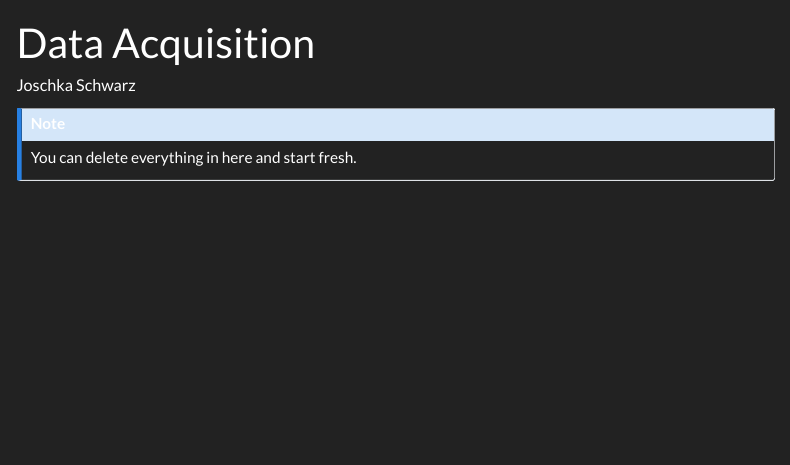
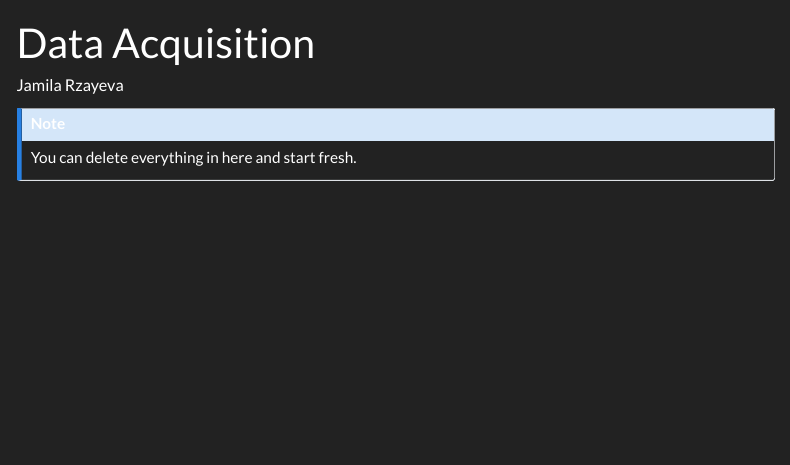
Before and after one commit to akalabama/ss23-bdsb-jamilarva, a Quarto document (content/01_journal/02_data_acquisition.qmd): the page in a window 1100 px wide, from its top. Rendered offline with R 4.5, knitr and Pandoc in place of Quarto, with nearby package versions; menus at the side of the page are left out.

Commit message:
Update 02_data_acquisition.qmd

```diff
--- a/content/01_journal/02_data_acquisition.qmd
+++ b/content/01_journal/02_data_acquisition.qmd
@@ -1,6 +1,6 @@
 ---
 title: "Data Acquisition"
-author: "Joschka Schwarz"
+author: "Jamila Rzayeva"
 ---
 
 ::: callout-note
```
